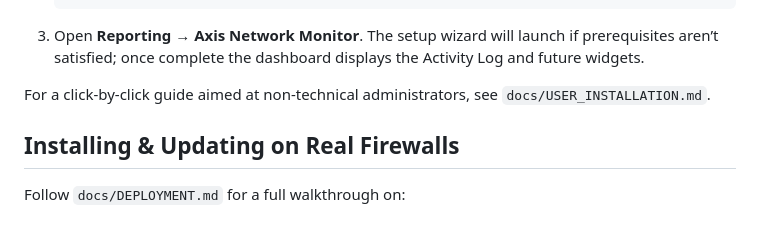
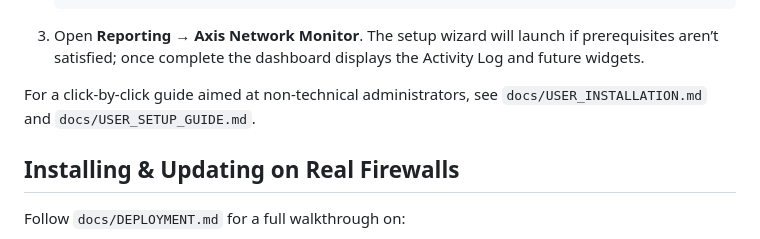
Before and after one commit to Axis-Cyber-Technologies/axis-network-monitoring, a Markdown page: README.md, the part around the change. Rendered like a GitHub page.

Commit message:
Add non-technical setup & usage guide

```diff
--- a/README.md
+++ b/README.md
@@ -102,7 +102,7 @@ plugin state without reinstalling.
    Activity Log and future widgets.
 
 For a click-by-click guide aimed at non-technical administrators, see
-`docs/USER_INSTALLATION.md`.
+`docs/USER_INSTALLATION.md` and `docs/USER_SETUP_GUIDE.md`.
 
 ## Installing & Updating on Real Firewalls
 
```
Also changed, not shown: docs/USER_SETUP_GUIDE.md (added, +82 -0 lines).
